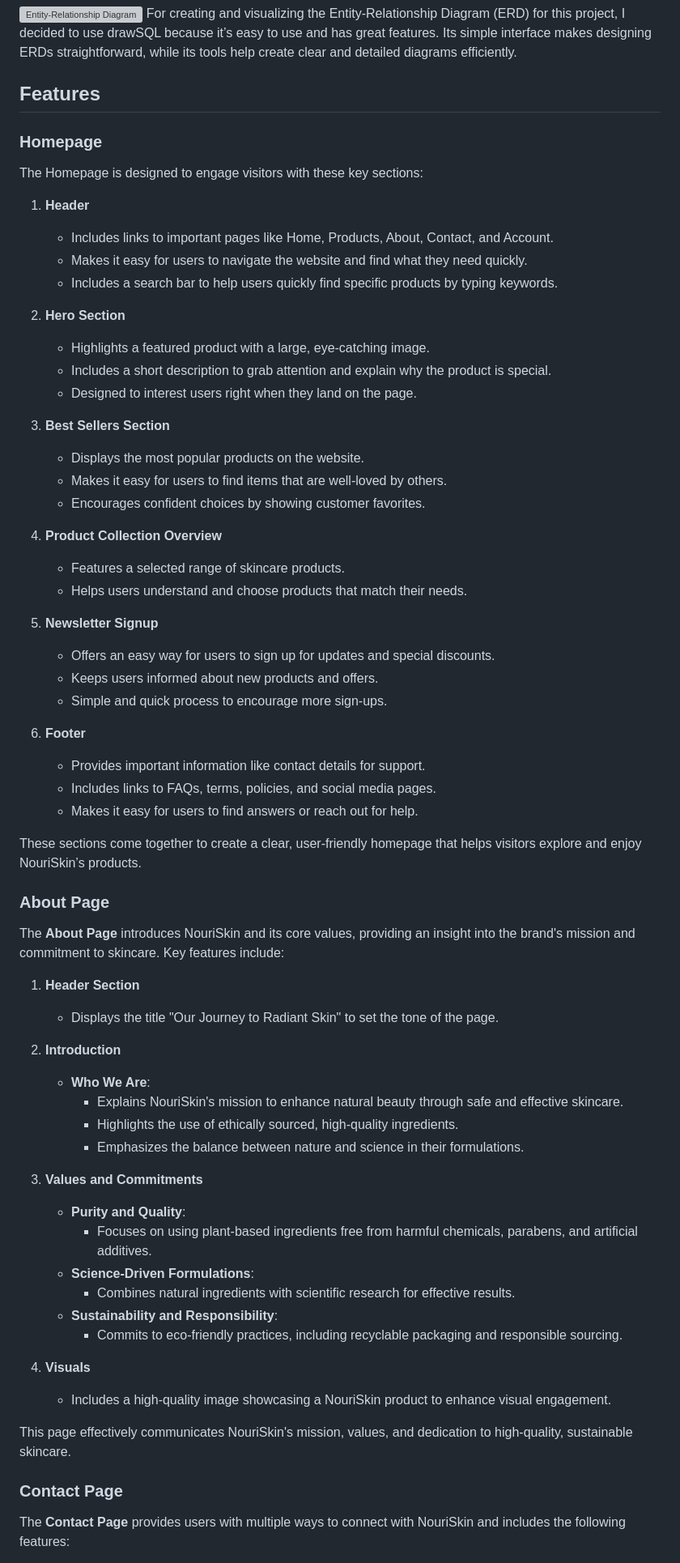
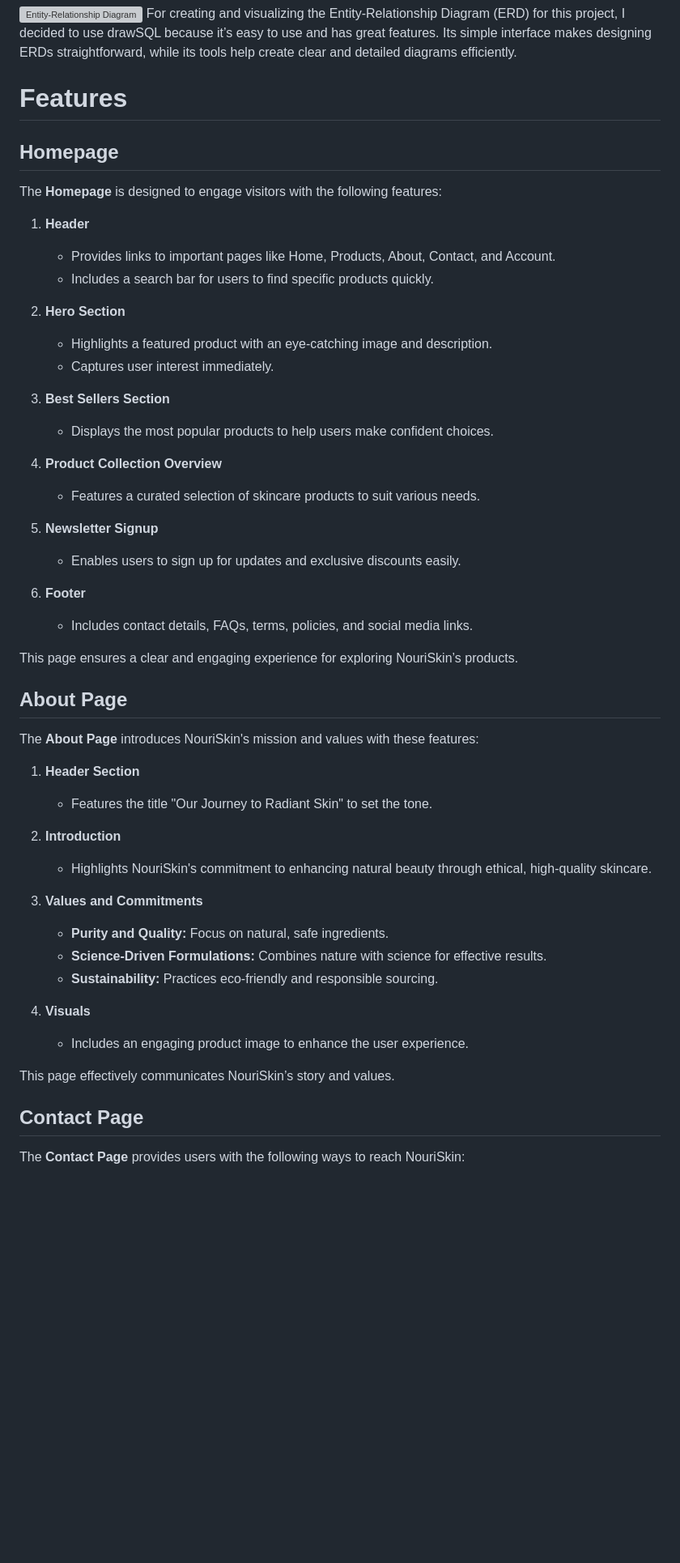
Before and after one commit to camilabandeira/NouriSkin, a Markdown page: README.md, the part around one of its changes. Shown at 81% size. GitHub-like rendering; blank space fills up the shorter version; grey boxes are pictures that could not be loaded.

```diff
--- a/README.md
+++ b/README.md
@@ -58,69 +58,55 @@ For designing the wireframes of this project, I chose Figma because of its stron
 For creating and visualizing the Entity-Relationship Diagram (ERD) for this project, I decided to use drawSQL because it’s easy to use and has great features. Its simple interface makes designing ERDs straightforward, while its tools help create clear and detailed diagrams efficiently.
 
 
-## Features
+# Features
 
-### Homepage
-The Homepage is designed to engage visitors with these key sections:
+## Homepage
+
+The **Homepage** is designed to engage visitors with the following features:
 
 1. **Header**
-   - Includes links to important pages like Home, Products, About, Contact, and Account.
-   - Makes it easy for users to navigate the website and find what they need quickly.
-   - Includes a search bar to help users quickly find specific products by typing keywords.
+   - Provides links to important pages like Home, Products, About, Contact, and Account.
+   - Includes a search bar for users to find specific products quickly.
 
 2. **Hero Section**
-   - Highlights a featured product with a large, eye-catching image.
-   - Includes a short description to grab attention and explain why the product is special.
-   - Designed to interest users right when they land on the page.
+   - Highlights a featured product with an eye-catching image and description.
+   - Captures user interest immediately.
 
 3. **Best Sellers Section**
-   - Displays the most popular products on the website.
-   - Makes it easy for users to find items that are well-loved by others.
-   - Encourages confident choices by showing customer favorites.
+   - Displays the most popular products to help users make confident choices.
 
 4. **Product Collection Overview**
-   - Features a selected range of skincare products.
-   - Helps users understand and choose products that match their needs.
+   - Features a curated selection of skincare products to suit various needs.
 
 5. **Newsletter Signup**
-   - Offers an easy way for users to sign up for updates and special discounts.
-   - Keeps users informed about new products and offers.
-   - Simple and quick process to encourage more sign-ups.
+   - Enables users to sign up for updates and exclusive discounts easily.
 
 6. **Footer**
-   - Provides important information like contact details for support.
-   - Includes links to FAQs, terms, policies, and social media pages.
-   - Makes it easy for users to find answers or reach out for help.
+   - Includes contact details, FAQs, terms, policies, and social media links.
 
-These sections come together to create a clear, user-friendly homepage that helps visitors explore and enjoy NouriSkin’s products.
+This page ensures a clear and engaging experience for exploring NouriSkin’s products.
 
-### About Page
+## About Page
 
-The **About Page** introduces NouriSkin and its core values, providing an insight into the brand's mission and commitment to skincare. Key features include:
+The **About Page** introduces NouriSkin's mission and values with these features:
 
 1. **Header Section**
-   - Displays the title "Our Journey to Radiant Skin" to set the tone of the page.
+   - Features the title "Our Journey to Radiant Skin" to set the tone.
 
 2. **Introduction**
-   - **Who We Are**:
-     - Explains NouriSkin's mission to enhance natural beauty through safe and effective skincare.
-     - Highlights the use of ethically sourced, high-quality ingredients.
-     - Emphasizes the balance between nature and science in their formulations.
+   - Highlights NouriSkin's commitment to enhancing natural beauty through ethical, high-quality skincare.
 
 3. **Values and Commitments**
-   - **Purity and Quality**:
-     - Focuses on using plant-based ingredients free from harmful chemicals, parabens, and artificial additives.
-   - **Science-Driven Formulations**:
-     - Combines natural ingredients with scientific research for effective results.
-   - **Sustainability and Responsibility**:
-     - Commits to eco-friendly practices, including recyclable packaging and responsible sourcing.
+   - **Purity and Quality:** Focus on natural, safe ingredients.
+   - **Science-Driven Formulations:** Combines nature with science for effective results.
+   - **Sustainability:** Practices eco-friendly and responsible sourcing.
 
 4. **Visuals**
-   - Includes a high-quality image showcasing a NouriSkin product to enhance visual engagement.
+   - Includes an engaging product image to enhance the user experience.
 
-This page effectively communicates NouriSkin's mission, values, and dedication to high-quality, sustainable skincare.
+This page effectively communicates NouriSkin’s story and values.
 
-### Contact Page
+## Contact Page
 
-The **Contact Page** provides users with multiple ways to connect with NouriSkin and includes the following features:
+The **Contact Page** provides users with the following ways to reach NouriSkin:
 
```
Also changed, not shown: other parts of README.md (+177 -214 lines).
